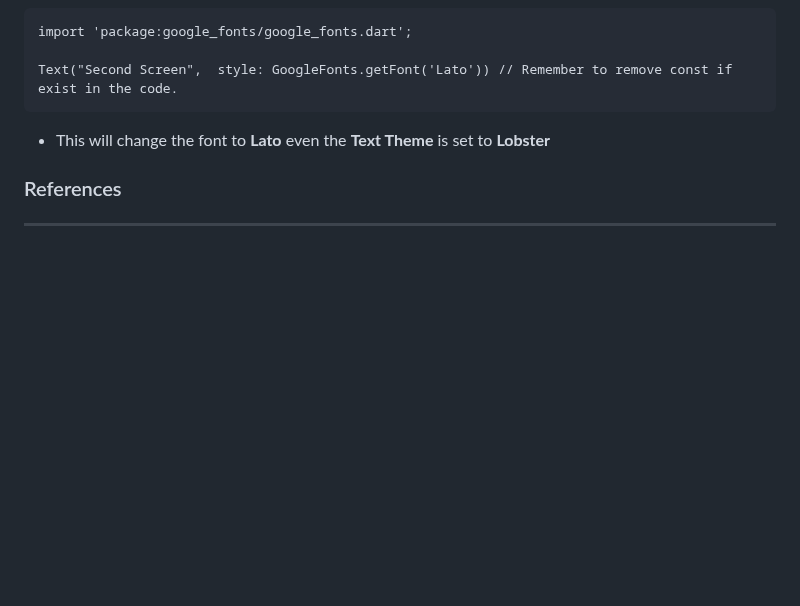
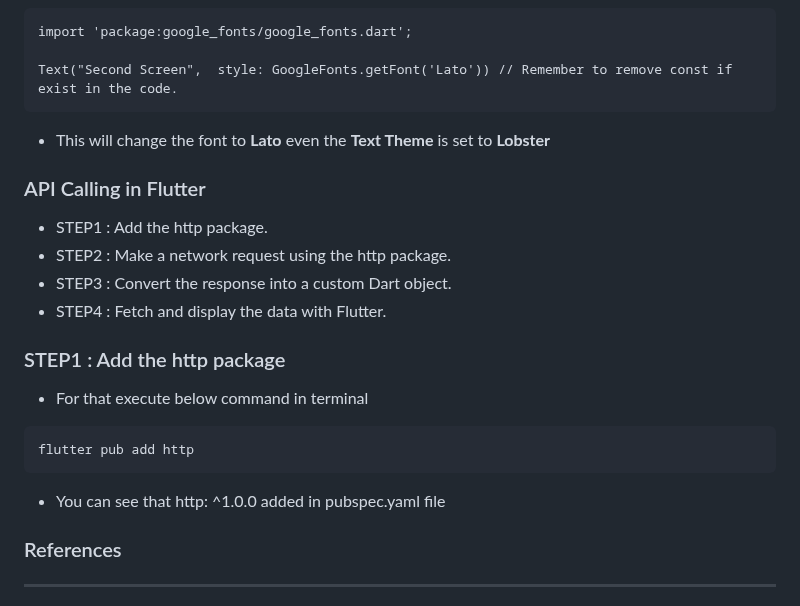
Before and after one commit to NrupParikh/FlutterBasics, a Markdown page: README.md, the part around the change. Rendered like a GitHub page; blank space fills up the shorter version.

```diff
--- a/README.md
+++ b/README.md
@@ -282,6 +282,19 @@ Text("Second Screen",  style: GoogleFonts.getFont('Lato')) // Remember to remove
 ~~~
 - This will change the font to **Lato** even the **Text Theme** is set to **Lobster**
 
+### API Calling in Flutter
+- STEP1 : Add the http package.
+- STEP2 : Make a network request using the http package.
+- STEP3 : Convert the response into a custom Dart object.
+- STEP4 : Fetch and display the data with Flutter.
+
+### STEP1 : Add the http package
+- For that execute below command in terminal
+~~~
+flutter pub add http
+~~~
+- You can see that http: ^1.0.0  added in pubspec.yaml file
+
 ### References
 -----
 #### Image in Flutter
```
